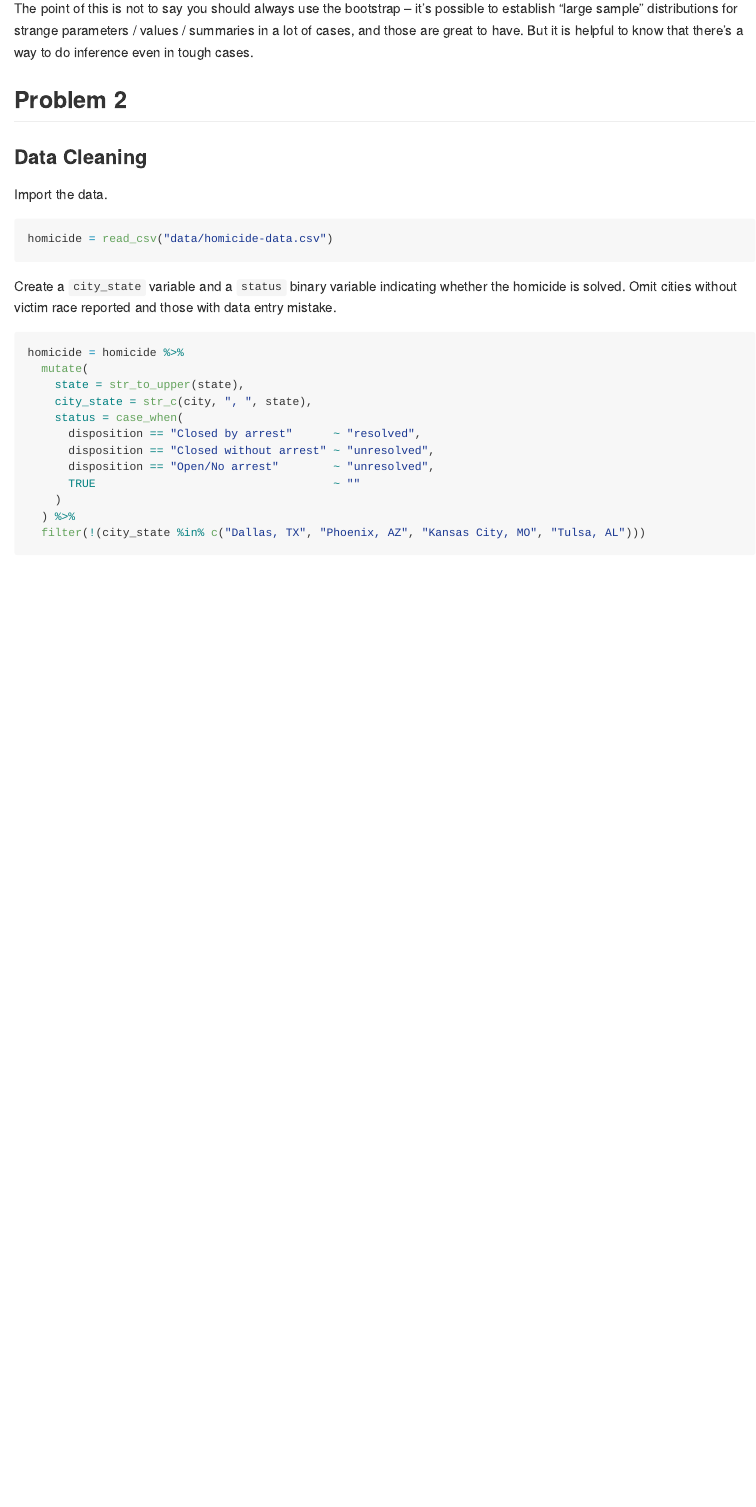
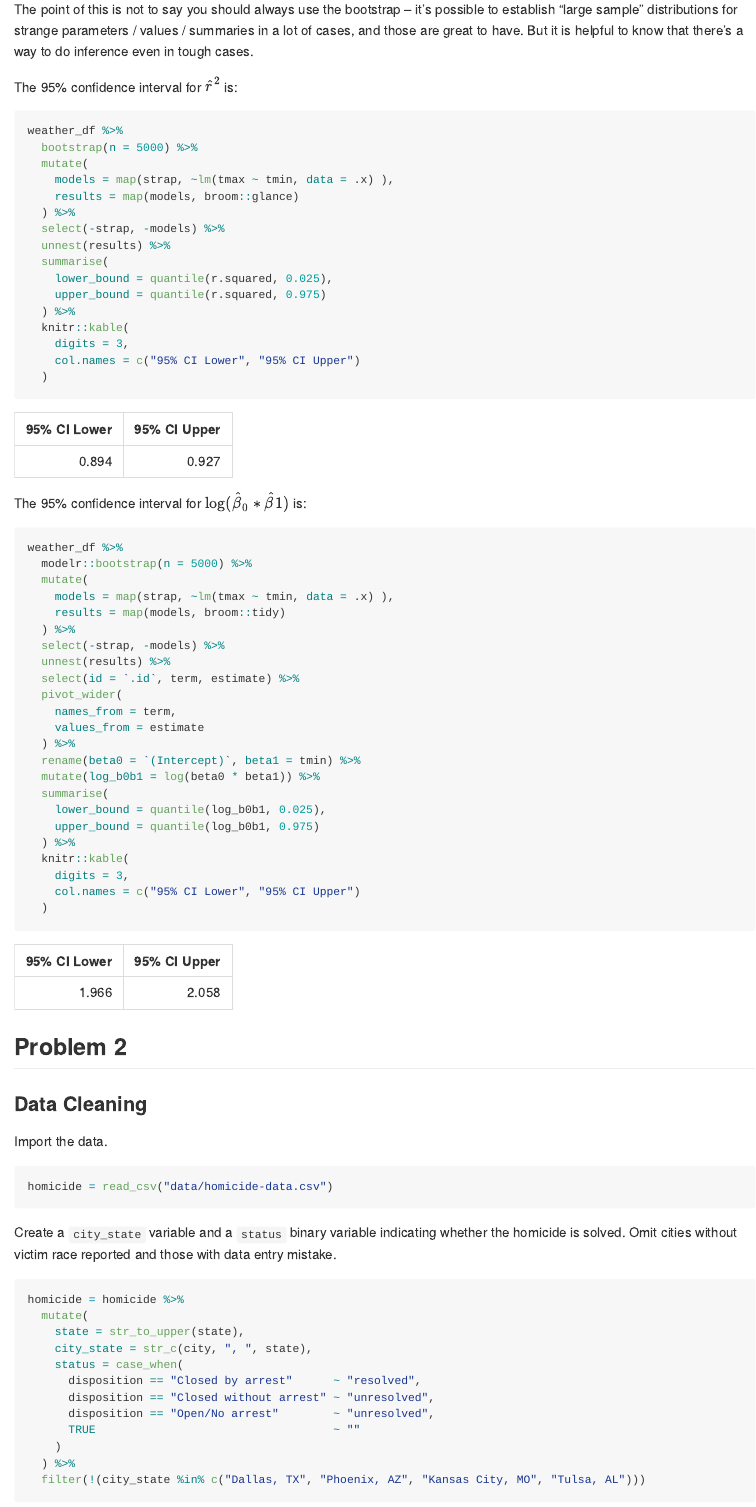
Before and after one commit to siyuegao1205/p8105_hw6_sg3889, an R Markdown document (p8105_hw6_sg3889.Rmd): the page in a window 1100 px wide, from 3130 px down. The pictures show the output file p8105_hw6_sg3889.md that the author committed with the source, drawn offline in the style of GitHub; long lines of code are wrapped.

Commit message:
Problem 1 -- 95% CI added

````diff
--- a/p8105_hw6_sg3889.Rmd
+++ b/p8105_hw6_sg3889.Rmd
@@ -96,6 +96,55 @@ weather_df %>%
 As with $r^2$, this distribution is somewhat skewed and has some outliers.
 
 The point of this is not to say you should always use the bootstrap -- it's possible to establish "large sample" distributions for strange parameters / values / summaries in a lot of cases, and those are great to have. But it is helpful to know that there's a way to do inference even in tough cases.
+
+The 95% confidence interval for $\hat{r}^2$ is:
+
+```{r, cache = TRUE}
+weather_df %>%
+  bootstrap(n = 5000) %>%
+  mutate(
+    models = map(strap, ~lm(tmax ~ tmin, data = .x) ),
+    results = map(models, broom::glance)
+  ) %>%
+  select(-strap, -models) %>%
+  unnest(results) %>%
+  summarise(
+    lower_bound = quantile(r.squared, 0.025),
+    upper_bound = quantile(r.squared, 0.975)
+  ) %>%
+  knitr::kable(
+    digits = 3,
+    col.names = c("95% CI Lower", "95% CI Upper")
+  )
+```
+
+The 95% confidence interval for $\log(\hat\beta_0 * \hat\beta1)$ is:
+
+```{r, cache = TRUE}
+weather_df %>%
+  modelr::bootstrap(n = 5000) %>%
+  mutate(
+    models = map(strap, ~lm(tmax ~ tmin, data = .x) ),
+    results = map(models, broom::tidy)
+  ) %>%
+  select(-strap, -models) %>%
+  unnest(results) %>%
+  select(id = `.id`, term, estimate) %>%
+  pivot_wider(
+    names_from = term,
+    values_from = estimate
+  ) %>%
+  rename(beta0 = `(Intercept)`, beta1 = tmin) %>%
+  mutate(log_b0b1 = log(beta0 * beta1)) %>%
+  summarise(
+    lower_bound = quantile(log_b0b1, 0.025),
+    upper_bound = quantile(log_b0b1, 0.975)
+  ) %>%
+  knitr::kable(
+    digits = 3,
+    col.names = c("95% CI Lower", "95% CI Upper")
+  )
+```
 
 
 ## Problem 2
````
Also changed, not shown: p8105_hw6_sg3889.md, p8105_hw6_sg3889_files/figure-gfm/unnamed-chunk-17-1.png (deleted), p8105_hw6_sg3889_files/figure-gfm/unnamed-chunk-19-1.png, p8105_hw6_sg3889_files/figure-gfm/unnamed-chunk-21-1.png (added), p8105_hw6_sg3889_files/figure-gfm/unnamed-chunk-4-1.png, p8105_hw6_sg3889_files/figure-gfm/unnamed-chunk-5-1.png, p8105_hw6_sg3889.Rmd (2 more changed lines), 6 other files.
